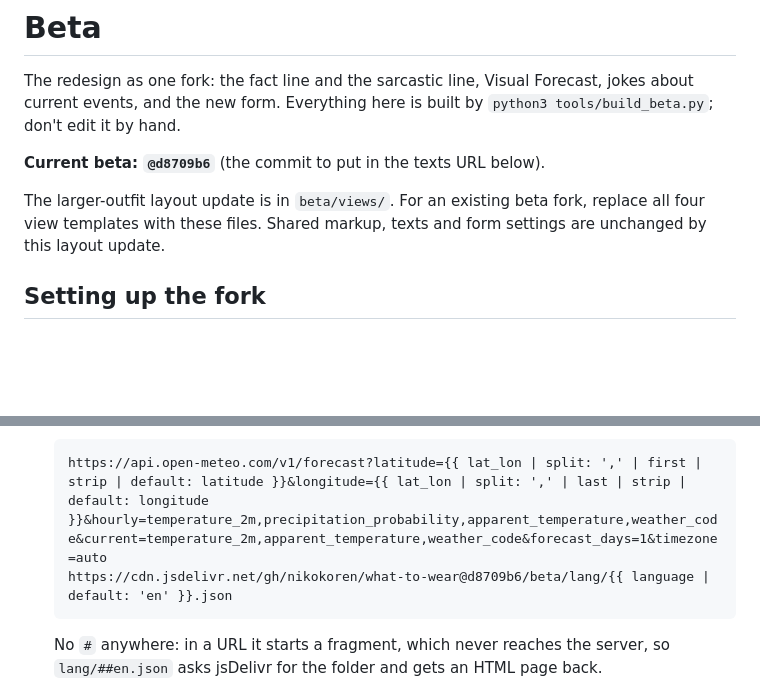
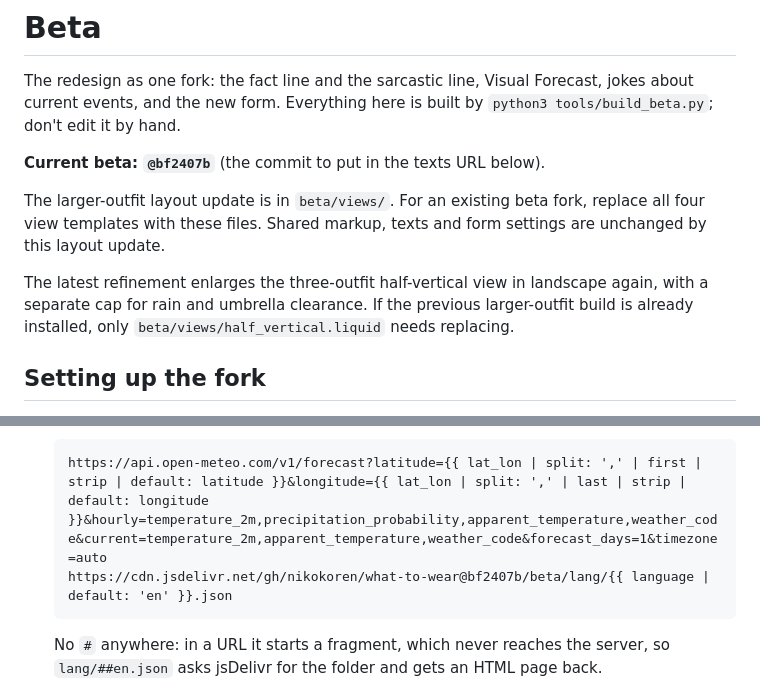
Before and after one commit to nikokoren/what-to-wear, a Markdown page: beta/README.md, 2 parts joined by grey strips. GitHub-like rendering; blank space fills up the shorter version.

Commit message:
Point beta instructions at refined half-vertical layout

````diff
--- a/beta/README.md
+++ b/beta/README.md
@@ -4,11 +4,16 @@ The redesign as one fork: the fact line and the sarcastic line, Visual
 Forecast, jokes about current events, and the new form. Everything here
 is built by `python3 tools/build_beta.py`; don't edit it by hand.
 
-**Current beta: `@d8709b6`** (the commit to put in the texts URL below).
+**Current beta: `@bf2407b`** (the commit to put in the texts URL below).
 
 The larger-outfit layout update is in `beta/views/`. For an existing beta
 fork, replace all four view templates with these files. Shared markup,
 texts and form settings are unchanged by this layout update.
+
+The latest refinement enlarges the three-outfit half-vertical view in
+landscape again, with a separate cap for rain and umbrella clearance.
+If the previous larger-outfit build is already installed, only
+`beta/views/half_vertical.liquid` needs replacing.
 
 ## Setting up the fork
 
@@ -20,7 +25,7 @@ texts and form settings are unchanged by this layout update.
 
    ```
    https://api.open-meteo.com/v1/forecast?latitude={{ lat_lon | split: ',' | first | strip | default: latitude }}&longitude={{ lat_lon | split: ',' | last | strip | default: longitude }}&hourly=temperature_2m,precipitation_probability,apparent_temperature,weather_code&current=temperature_2m,apparent_temperature,weather_code&forecast_days=1&timezone=auto
-   https://cdn.jsdelivr.net/gh/nikokoren/what-to-wear@d8709b6/beta/lang/{{ language | default: 'en' }}.json
+   https://cdn.jsdelivr.net/gh/nikokoren/what-to-wear@bf2407b/beta/lang/{{ language | default: 'en' }}.json
    ```
 
    No `#` anywhere: in a URL it starts a fragment, which never reaches
````
